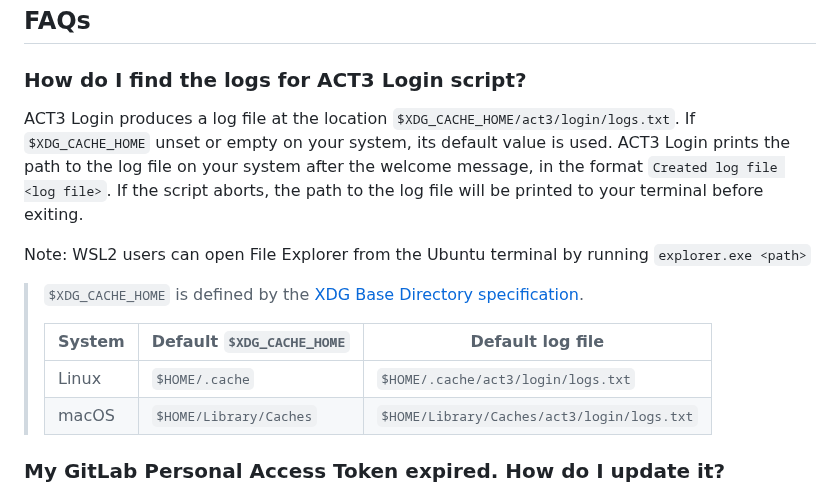
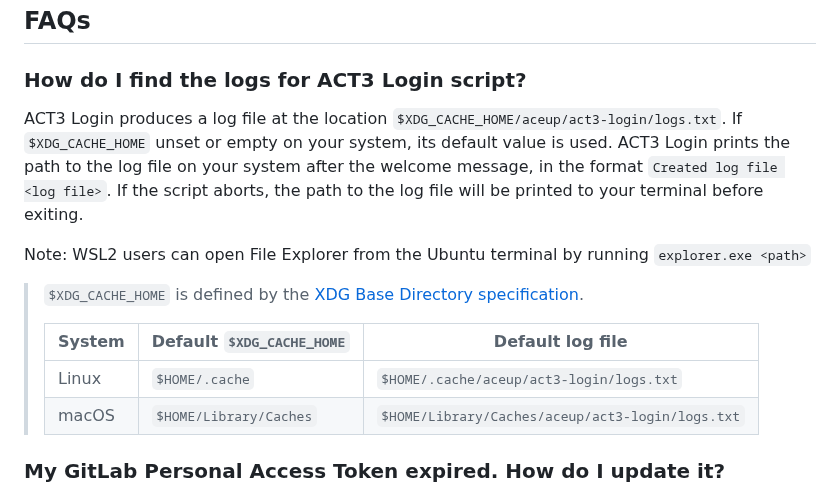
Before and after one commit to act3-ai/aceup, a Markdown page: docs/troubleshooting-faq.md, the part around the change. GitHub-like rendering.

Commit message:
fix: update cache location

```diff
--- a/docs/troubleshooting-faq.md
+++ b/docs/troubleshooting-faq.md
@@ -66,7 +66,7 @@ If the command fails with an exit code of 2, the ssh-agent is not running on you
 
 ### How do I find the logs for ACT3 Login script?
 
-ACT3 Login produces a log file at the location `$XDG_CACHE_HOME/act3/login/logs.txt`. If `$XDG_CACHE_HOME` unset or empty on your system, its default value is used. ACT3 Login prints the path to the log file on your system after the welcome message, in the format `Created log file <log file>`. If the script aborts, the path to the log file will be printed to your terminal before exiting.
+ACT3 Login produces a log file at the location `$XDG_CACHE_HOME/aceup/act3-login/logs.txt`. If `$XDG_CACHE_HOME` unset or empty on your system, its default value is used. ACT3 Login prints the path to the log file on your system after the welcome message, in the format `Created log file <log file>`. If the script aborts, the path to the log file will be printed to your terminal before exiting.
 
 Note: WSL2 users can open File Explorer from the Ubuntu terminal by running `explorer.exe <path>`
 
@@ -74,8 +74,8 @@ Note: WSL2 users can open File Explorer from the Ubuntu terminal by running `exp
 >
 > | System | Default `$XDG_CACHE_HOME` | Default log file                           |
 > | ------ | ------------------------- | ------------------------------------------ |
-> | Linux  | `$HOME/.cache`            | `$HOME/.cache/act3/login/logs.txt`         |
-> | macOS  | `$HOME/Library/Caches`    | `$HOME/Library/Caches/act3/login/logs.txt` |
+> | Linux  | `$HOME/.cache`            | `$HOME/.cache/aceup/act3-login/logs.txt`         |
+> | macOS  | `$HOME/Library/Caches`    | `$HOME/Library/Caches/aceup/act3-login/logs.txt` |
 
 ### My GitLab Personal Access Token expired. How do I update it?
 
```
